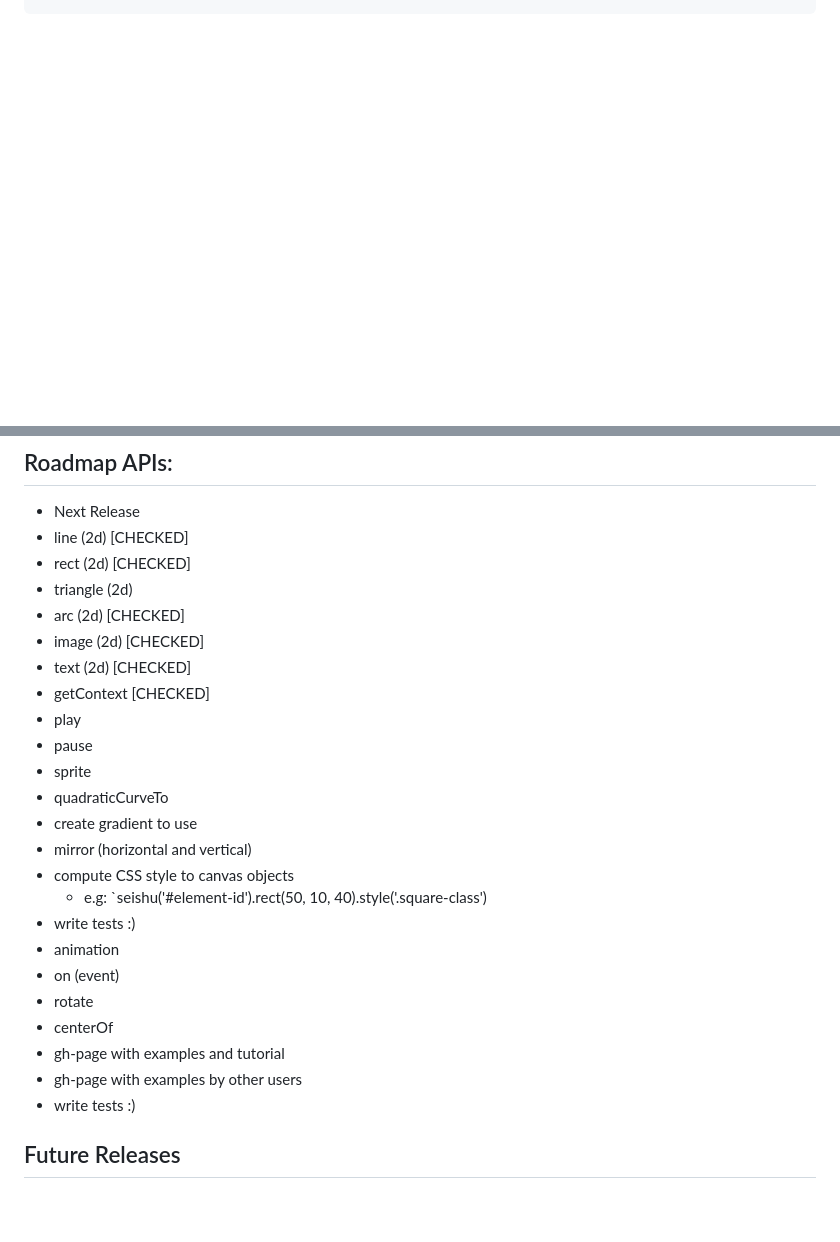
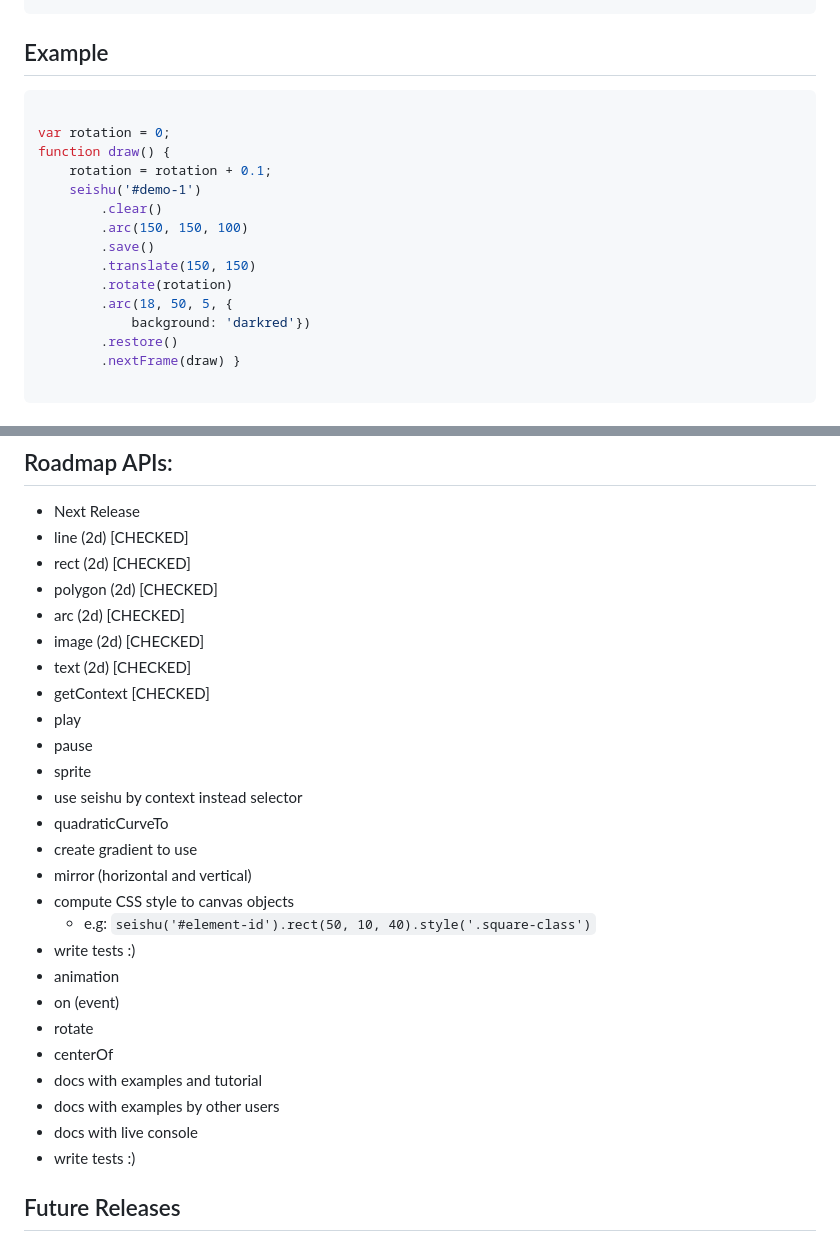
Before and after one commit to raphamorim/origami.js, a Markdown page: README.md, 2 parts joined by grey strips. GitHub-like rendering; blank space fills up the shorter version.

````diff
--- a/README.md
+++ b/README.md
@@ -129,0 +204,20 @@ seishu('#demo-1')
+## Example
+
+```javascript
+
+var rotation = 0;
+function draw() {
+    rotation = rotation + 0.1;
+    seishu('#demo-1')
+        .clear()
+        .arc(150, 150, 100)
+        .save()
+        .translate(150, 150)
+        .rotate(rotation)
+        .arc(18, 50, 5, {
+            background: 'darkred'})
+        .restore()
+        .nextFrame(draw) }
+
+```
+
@@ -132,7 +231,7 @@ seishu('#demo-1')
 - Next Release
  - line (2d) [CHECKED]
  - rect (2d) [CHECKED]
- - triangle (2d)
+ - polygon (2d) [CHECKED]
  - arc (2d) [CHECKED]
  - image (2d) [CHECKED]
  - text (2d) [CHECKED]
@@ -140,18 +239,20 @@ seishu('#demo-1')
  - play
  - pause
  - sprite
+ - use seishu by context instead selector
  - quadraticCurveTo
  - create gradient to use
  - mirror (horizontal and vertical)
  - compute CSS style to canvas objects
-    - e.g: `seishu('#element-id').rect(50, 10, 40).style('.square-class')
+    - e.g: `seishu('#element-id').rect(50, 10, 40).style('.square-class')`
  - write tests :)
  - animation
  - on (event)
  - rotate
  - centerOf
- - gh-page with examples and tutorial
- - gh-page with examples by other users
+ - docs with examples and tutorial
+ - docs with examples by other users
+ - docs with live console
  - write tests :)
 
 ## Future Releases
````
Also changed, not shown: other parts of README.md (+87 -8 lines), images/circle-rotate.gif (added), 1 other file.
